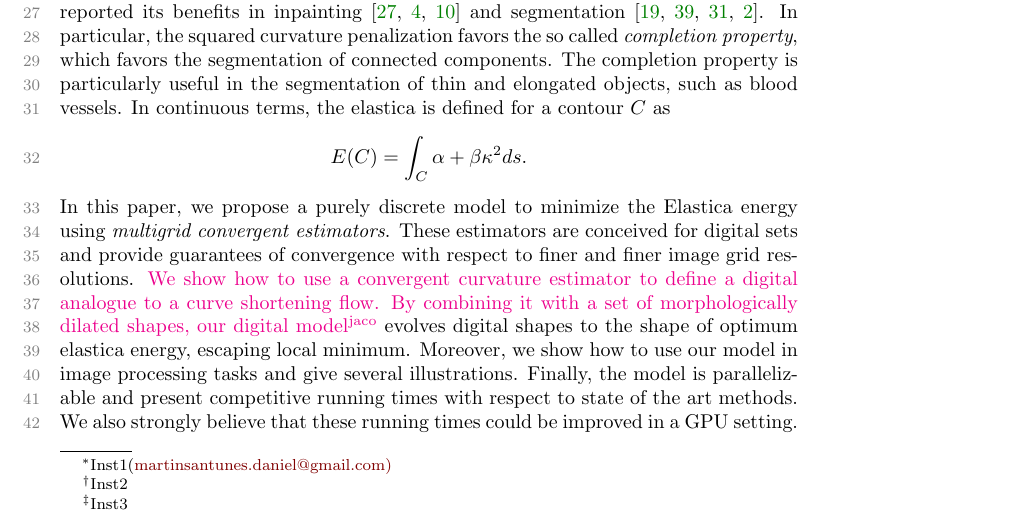
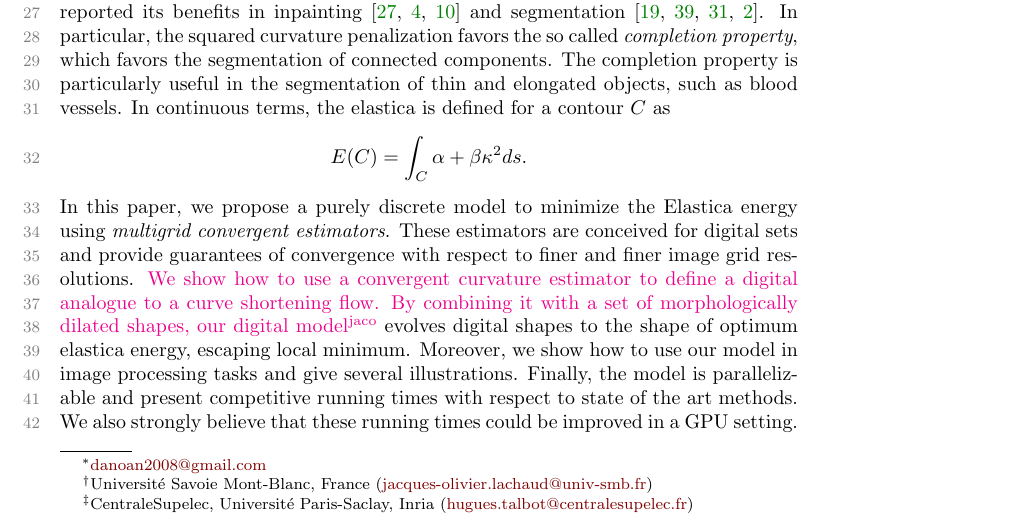
Before and after one commit to danoan/gf-paper, a LaTeX paper (gf-paper.tex): part of page 1 of 21, cut so that both start at the same text. Compiled offline with pdfLaTeX.

Commit message:
Add institutions and email

```diff
--- a/gf-paper.tex
+++ b/gf-paper.tex
@@ -26,9 +26,9 @@
 
 % Preamble
 \title{Elastica energy regularization via graph cuts}
-\author{Daniel Antunes\thanks{Inst1(\email{martinsantunes.daniel@gmail.com)}}
-\and Jacques-Olivier Lachaud\thanks{Inst2}
-\and Hugues Talbot\thanks{Inst3}}
+\author{Daniel Antunes\thanks{\email{danoan2008@gmail.com}}
+\and Jacques-Olivier Lachaud\thanks{Universit\'e Savoie Mont-Blanc, France (\email{jacques-olivier.lachaud@univ-smb.fr})}
+\and Hugues Talbot\thanks{CentraleSupelec, Universit\'e Paris-Saclay, Inria (\email{hugues.talbot@centralesupelec.fr})}}
 
 \headers{Elastica energy regularization via graph cuts}{Daniel Antunes, Jacques-Olivier Lachaud, Hugues Talbot}
 
```
